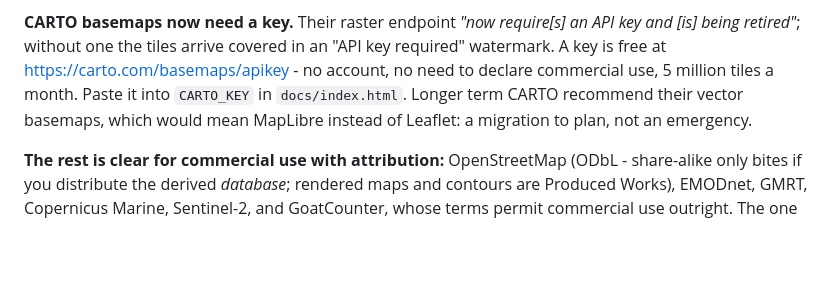
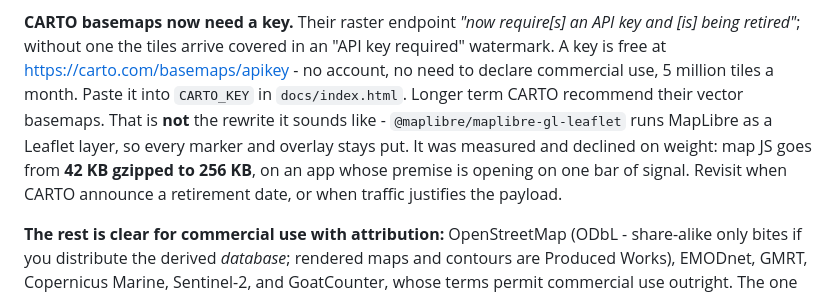
Before and after one commit to GaberKobal/Fih, a Markdown page: README.md, the part around the change. Drawn GitHub-style; blank space fills up the shorter version.

```diff
--- a/README.md
+++ b/README.md
@@ -618,8 +618,12 @@ API key and [is] being retired"*; without one the tiles arrive covered in an
 "API key required" watermark. A key is free at
 https://carto.com/basemaps/apikey - no account, no need to declare commercial
 use, 5 million tiles a month. Paste it into `CARTO_KEY` in `docs/index.html`.
-Longer term CARTO recommend their vector basemaps, which would mean MapLibre
-instead of Leaflet: a migration to plan, not an emergency.
+Longer term CARTO recommend their vector basemaps. That is **not** the
+rewrite it sounds like - `@maplibre/maplibre-gl-leaflet` runs MapLibre as a
+Leaflet layer, so every marker and overlay stays put. It was measured and
+declined on weight: map JS goes from **42 KB gzipped to 256 KB**, on an app
+whose premise is opening on one bar of signal. Revisit when CARTO announce a
+retirement date, or when traffic justifies the payload.
 
 **The rest is clear for commercial use with attribution:** OpenStreetMap
 (ODbL - share-alike only bites if you distribute the derived *database*;
```
Also changed, not shown: MANIFEST.md (line endings or trailing spaces).
